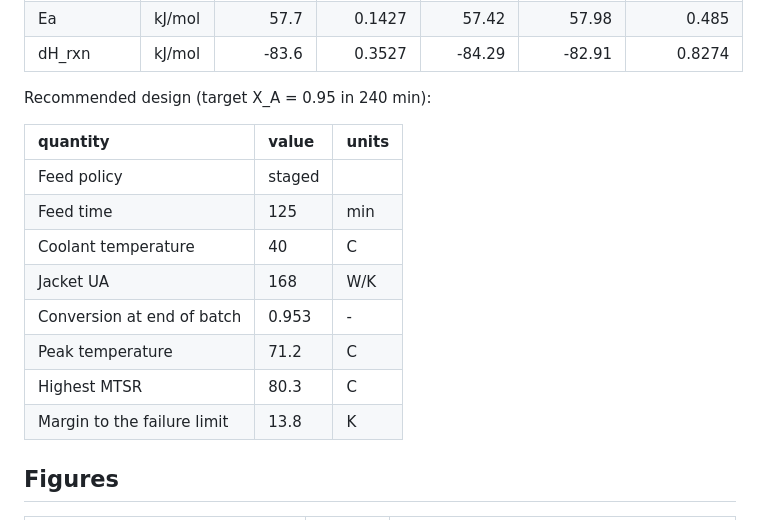
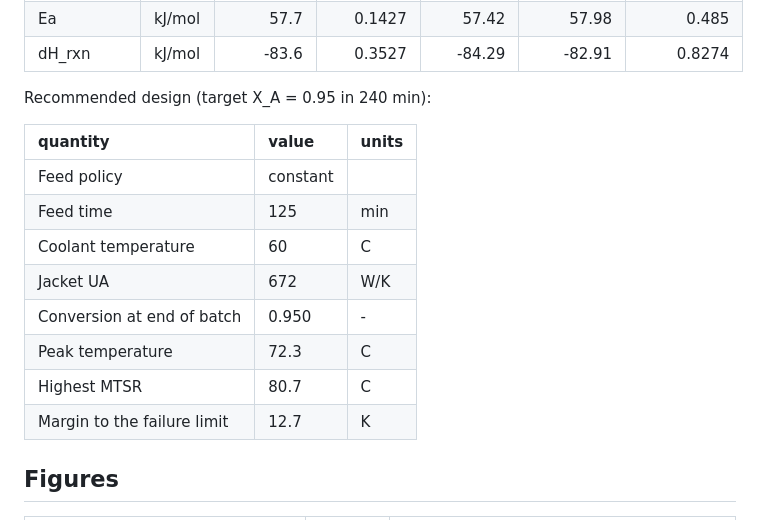
Before and after one commit to jasonou216/Transient-Non-Isothermal-Semi-Batch-Reactor-Design-Safety-Analysis, a Markdown page: results/README.md, the part around one of its changes. Drawn GitHub-style.

```diff
--- a/results/README.md
+++ b/results/README.md
@@ -14,16 +14,16 @@ Runs used in the fit: R1, R2, R3. Weighted residual variance s^2 = 1.002 (close
 
 Recommended design (target X_A = 0.95 in 240 min):
 
-| quantity                    | value   | units   |
-|:----------------------------|:--------|:--------|
-| Feed policy                 | staged  |         |
-| Feed time                   | 125     | min     |
-| Coolant temperature         | 40      | C       |
-| Jacket UA                   | 168     | W/K     |
-| Conversion at end of batch  | 0.953   | -       |
-| Peak temperature            | 71.2    | C       |
-| Highest MTSR                | 80.3    | C       |
-| Margin to the failure limit | 13.8    | K       |
+| quantity                    | value    | units   |
+|:----------------------------|:---------|:--------|
+| Feed policy                 | constant |         |
+| Feed time                   | 125      | min     |
+| Coolant temperature         | 60       | C       |
+| Jacket UA                   | 672      | W/K     |
+| Conversion at end of batch  | 0.950    | -       |
+| Peak temperature            | 72.3     | C       |
+| Highest MTSR                | 80.7     | C       |
+| Margin to the failure limit | 12.7     | K       |
 
 ## Figures
 
```
Also changed, not shown: other parts of results/README.md (+10 -9 lines), docs/design_decisions.md (+13 -5 lines), results/figures/fig07_cooling_failure.png, results/figures/fig11_recommended_design.png, results/figures/fig12_monte_carlo.png, 11 other files.
